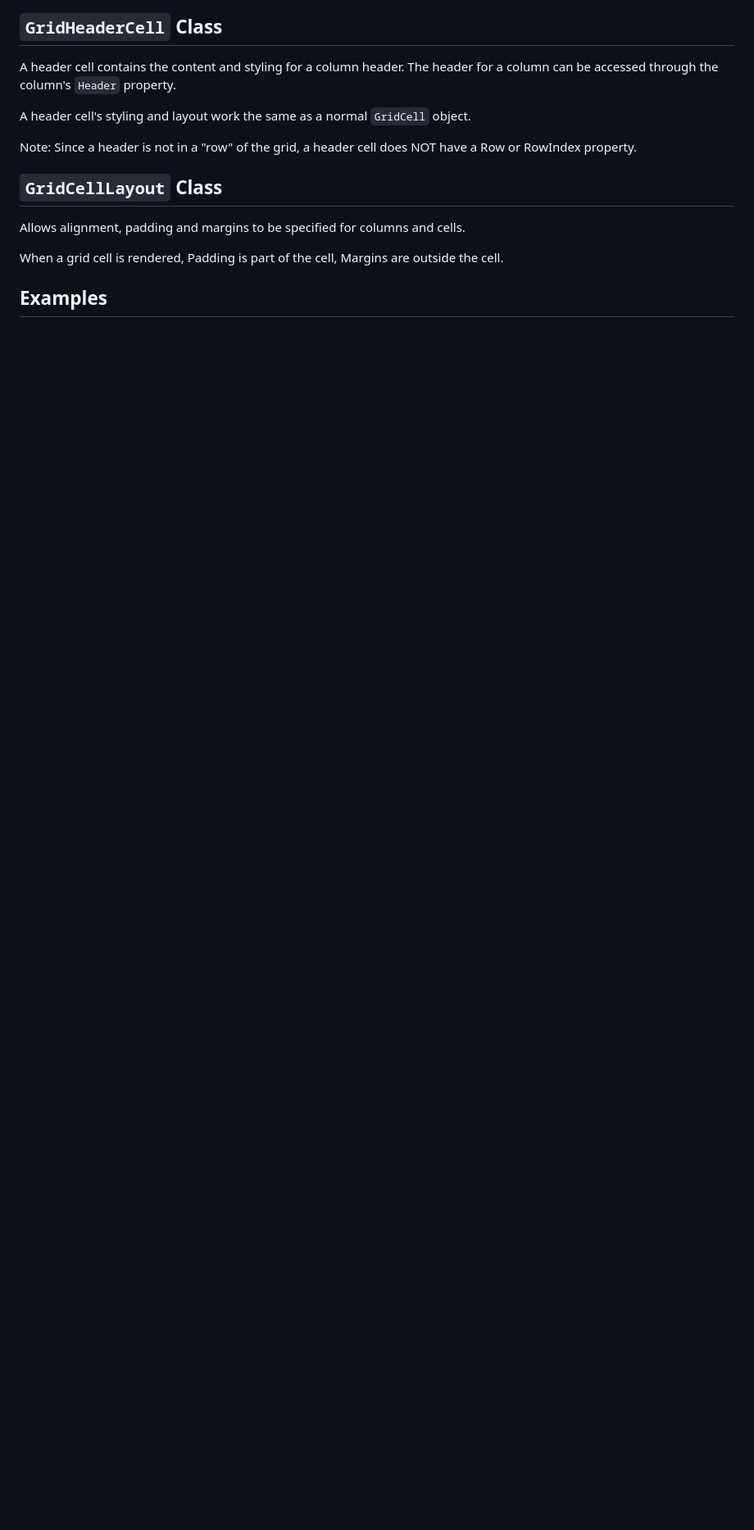
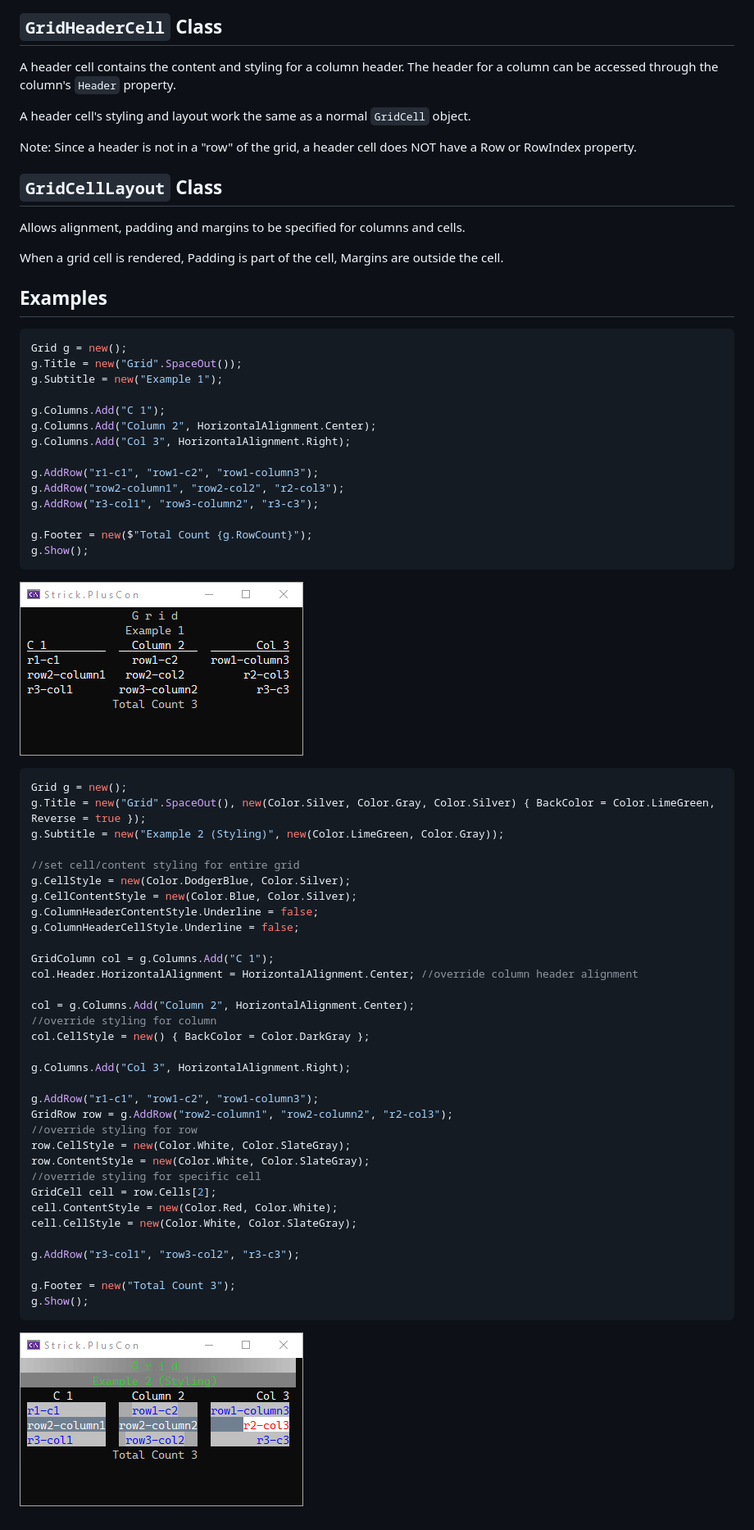
Before and after one commit to StrickTechnologies/Strick.PlusCon, a Markdown page: docs/grid.md, the part around the change. Shown at 82% size. Drawn GitHub-style; pictures changed too: SampleImages/ex_grid_1.png (added), SampleImages/ex_grid_2.png (added); blank space fills up the shorter version.

````diff
--- a/docs/grid.md
+++ b/docs/grid.md
@@ -117,3 +117,59 @@ Allows alignment, padding and margins to be specified for columns and cells.
 When a grid cell is rendered, Padding is part of the cell, Margins are outside the cell.
 
 ## Examples
+
+```c#
+Grid g = new();
+g.Title = new("Grid".SpaceOut());
+g.Subtitle = new("Example 1");
+
+g.Columns.Add("C 1");
+g.Columns.Add("Column 2", HorizontalAlignment.Center);
+g.Columns.Add("Col 3", HorizontalAlignment.Right);
+
+g.AddRow("r1-c1", "row1-c2", "row1-column3");
+g.AddRow("row2-column1", "row2-col2", "r2-col3");
+g.AddRow("r3-col1", "row3-column2", "r3-c3");
+
+g.Footer = new($"Total Count {g.RowCount}");
+g.Show();
+```
+![Example - Grid 1](https://raw.githubusercontent.com/StrickTechnologies/Strick.PlusCon/master/SampleImages/ex_grid_1.png)
+
+
+```c#
+Grid g = new();
+g.Title = new("Grid".SpaceOut(), new(Color.Silver, Color.Gray, Color.Silver) { BackColor = Color.LimeGreen, Reverse = true });
+g.Subtitle = new("Example 2 (Styling)", new(Color.LimeGreen, Color.Gray));
+
+//set cell/content styling for entire grid
+g.CellStyle = new(Color.DodgerBlue, Color.Silver);
+g.CellContentStyle = new(Color.Blue, Color.Silver);
+g.ColumnHeaderContentStyle.Underline = false;
+g.ColumnHeaderCellStyle.Underline = false;
+
+GridColumn col = g.Columns.Add("C 1");
+col.Header.HorizontalAlignment = HorizontalAlignment.Center; //override column header alignment
+
+col = g.Columns.Add("Column 2", HorizontalAlignment.Center);
+//override styling for column
+col.CellStyle = new() { BackColor = Color.DarkGray };
+
+g.Columns.Add("Col 3", HorizontalAlignment.Right);
+
+g.AddRow("r1-c1", "row1-c2", "row1-column3");
+GridRow row = g.AddRow("row2-column1", "row2-column2", "r2-col3");
+//override styling for row
+row.CellStyle = new(Color.White, Color.SlateGray);
+row.ContentStyle = new(Color.White, Color.SlateGray);
+//override styling for specific cell
+GridCell cell = row.Cells[2];
+cell.ContentStyle = new(Color.Red, Color.White);
+cell.CellStyle = new(Color.White, Color.SlateGray);
+
+g.AddRow("r3-col1", "row3-col2", "r3-c3");
+
+g.Footer = new("Total Count 3");
+g.Show();
+```
+![Example - Grid 2](https://raw.githubusercontent.com/StrickTechnologies/Strick.PlusCon/master/SampleImages/ex_grid_2.png)
````
Also changed, not shown: SampleImages/ex_menu_2-1.png, 1 other file.
